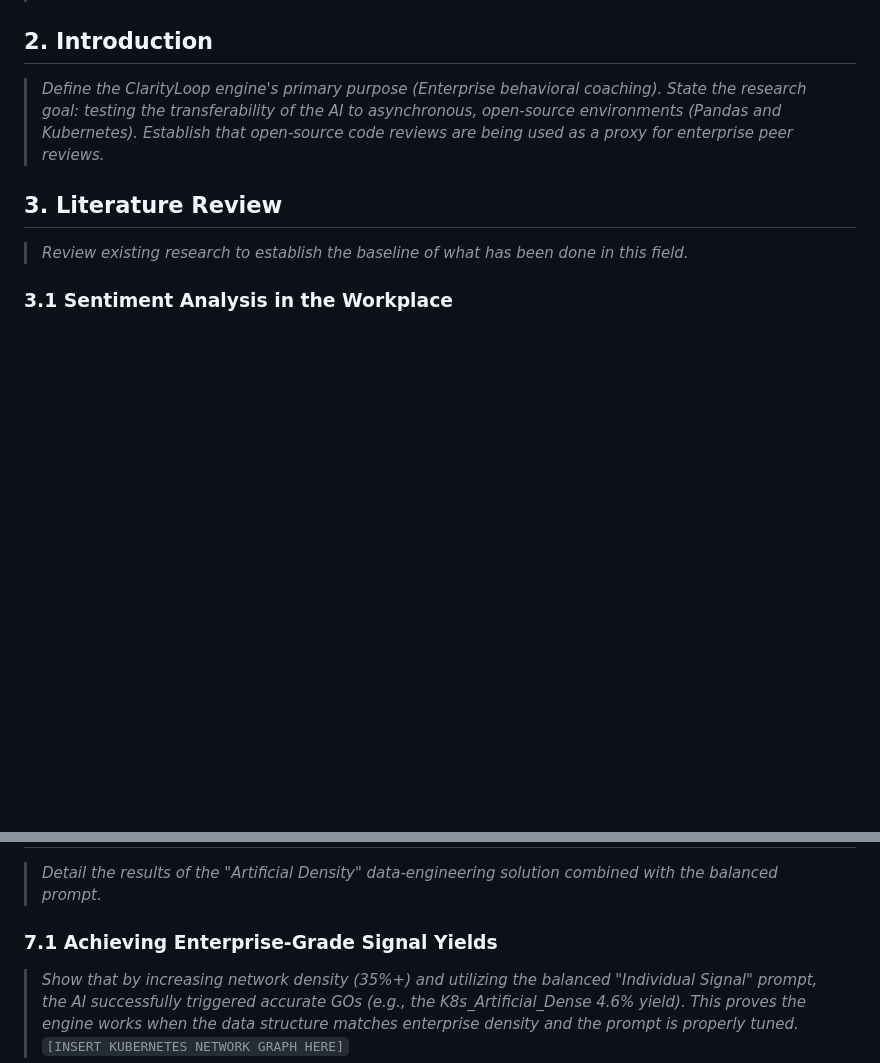
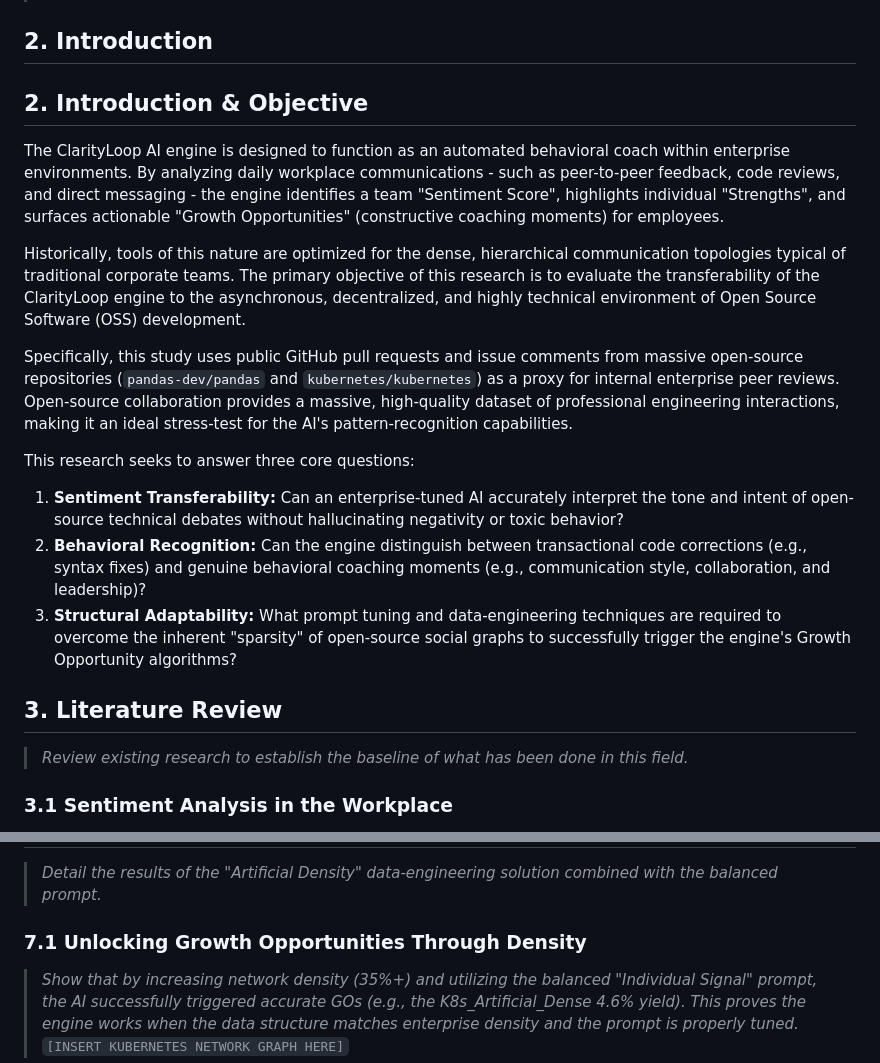
Before and after one commit to clarityloop/collabsense, a Markdown page: reports/collabsense_paper_wip.md, 2 parts joined by grey strips. GitHub-like rendering; blank space fills up the shorter version.

```diff
--- a/reports/collabsense_paper_wip.md
+++ b/reports/collabsense_paper_wip.md
@@ -10,7 +10,18 @@
 > *Brief overview of the project. Highlight the successful deployment of the ClarityLoop engine on public open-source data. Emphasize the model's high accuracy in mapping sentiment and identifying positive "Strengths." Summarize how combining an "Individual Signal" (medium) prompt with engineered "Artificial Density" successfully allowed the engine to generate accurate "Growth Opportunities."*
 
 ## 2. Introduction
-> *Define the ClarityLoop engine's primary purpose (Enterprise behavioral coaching). State the research goal: testing the transferability of the AI to asynchronous, open-source environments (Pandas and Kubernetes). Establish that open-source code reviews are being used as a proxy for enterprise peer reviews.*
+## 2. Introduction & Objective
+
+The ClarityLoop AI engine is designed to function as an automated behavioral coach within enterprise environments. By analyzing daily workplace communications - such as peer-to-peer feedback, code reviews, and direct messaging - the engine identifies a team "Sentiment Score", highlights individual "Strengths", and surfaces actionable "Growth Opportunities" (constructive coaching moments) for employees.
+
+Historically, tools of this nature are optimized for the dense, hierarchical communication topologies typical of traditional corporate teams. The primary objective of this research is to evaluate the transferability of the ClarityLoop engine to the asynchronous, decentralized, and highly technical environment of Open Source Software (OSS) development.
+
+Specifically, this study uses public GitHub pull requests and issue comments from massive open-source repositories (`pandas-dev/pandas` and `kubernetes/kubernetes`) as a proxy for internal enterprise peer reviews. Open-source collaboration provides a massive, high-quality dataset of professional engineering interactions, making it an ideal stress-test for the AI's pattern-recognition capabilities.
+
+This research seeks to answer three core questions:
+1. **Sentiment Transferability:** Can an enterprise-tuned AI accurately interpret the tone and intent of open-source technical debates without hallucinating negativity or toxic behavior?
+2. **Behavioral Recognition:** Can the engine distinguish between transactional code corrections (e.g., syntax fixes) and genuine behavioral coaching moments (e.g., communication style, collaboration, and leadership)?
+3. **Structural Adaptability:** What prompt tuning and data-engineering techniques are required to overcome the inherent "sparsity" of open-source social graphs to successfully trigger the engine's Growth Opportunity algorithms?
 
 ## 3. Literature Review
 > *Review existing research to establish the baseline of what has been done in this field.*
@@ -57,7 +94,7 @@
 ## 7. Engineering Success: The Kubernetes Run
 > *Detail the results of the "Artificial Density" data-engineering solution combined with the balanced prompt.*
 
-### 7.1 Achieving Enterprise-Grade Signal Yields
+### 7.1 Unlocking Growth Opportunities Through Density
 > *Show that by increasing network density (35%+) and utilizing the balanced "Individual Signal" prompt, the AI successfully triggered accurate GOs (e.g., the K8s_Artificial_Dense 4.6% yield). This proves the engine works when the data structure matches enterprise density and the prompt is properly tuned.*
 > `[INSERT KUBERNETES NETWORK GRAPH HERE]`
 
```
Also changed, not shown: other parts of reports/collabsense_paper_wip.md (+29 -3 lines), reports/collabsense_paper_initial_layout.md (added, +88 -0 lines).
